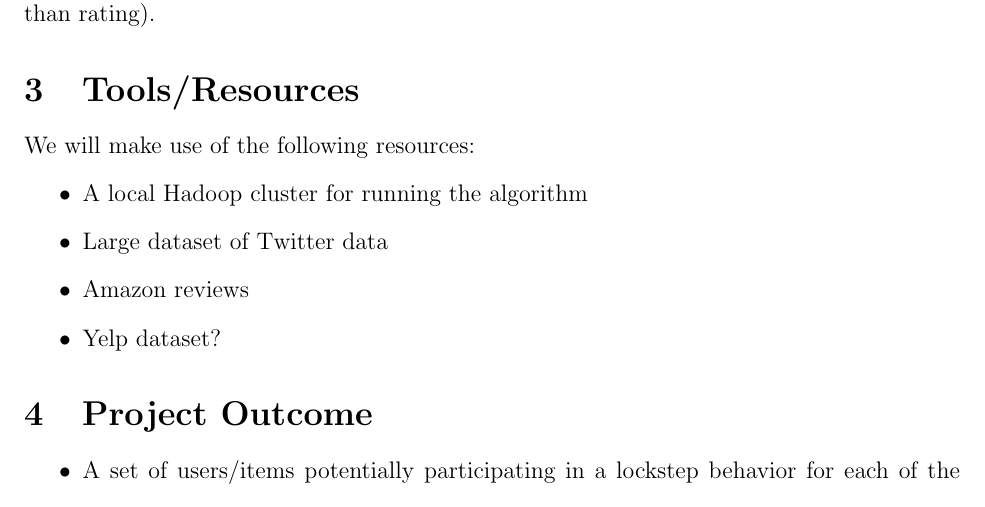
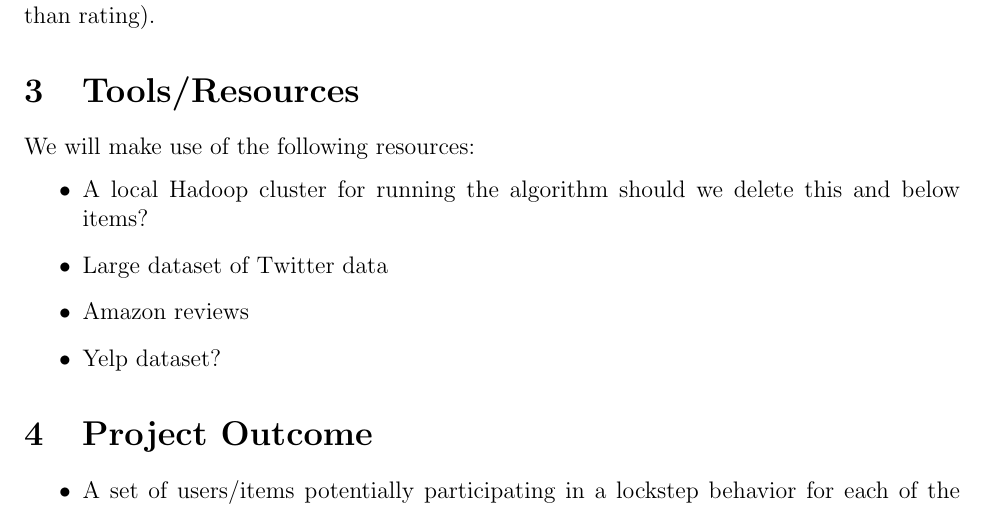
Before and after one commit to majidalfifi/cs670-project, a LaTeX document (project_proposal/proposal.tex): part of page 2 of 2, cut so that both start at the same text. Compiled offline with pdfLaTeX.

Commit message:
testing committing

```diff
--- a/project_proposal/proposal.tex
+++ b/project_proposal/proposal.tex
@@ -71,6 +71,7 @@ The paper [2] defines several density measures appropriate for anomaly detection
 We will make use of the following resources:
 \begin{itemize}
 	\item A local Hadoop cluster for running the algorithm
+should we delete this and below items?
 	\item Large dataset of Twitter data
 	\item Amazon reviews
 	\item Yelp dataset?
```
